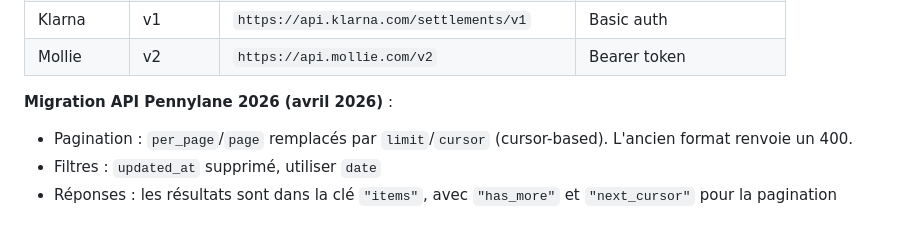
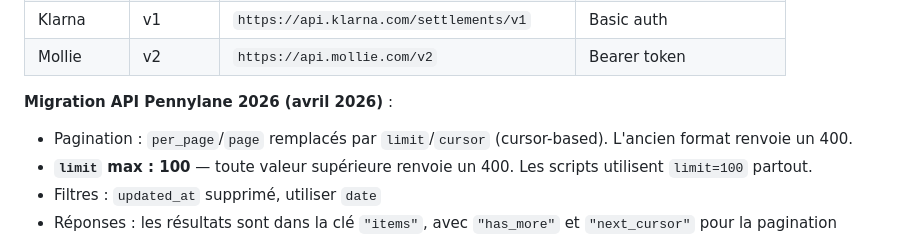
Before and after one commit to Rochman78/Finance, a Markdown page: README_ENCAISSEMENTS.md, the part around the change. Drawn GitHub-style.

Commit message:
Update README: document Pennylane API max limit of 100
Co-Authored-By: Claude Opus 4.6 (1M context) <noreply@anthropic.com>

```diff
--- a/README_ENCAISSEMENTS.md
+++ b/README_ENCAISSEMENTS.md
@@ -296,6 +296,7 @@ TELEGRAM_CHAT_ID
 
 **Migration API Pennylane 2026 (avril 2026)** :
 - Pagination : `per_page`/`page` remplacés par `limit`/`cursor` (cursor-based). L'ancien format renvoie un 400.
+- **`limit` max : 100** — toute valeur supérieure renvoie un 400. Les scripts utilisent `limit=100` partout.
 - Filtres : `updated_at` supprimé, utiliser `date`
 - Réponses : les résultats sont dans la clé `"items"`, avec `"has_more"` et `"next_cursor"` pour la pagination
 - Pas d'endpoint DELETE pour les écritures comptables
```
